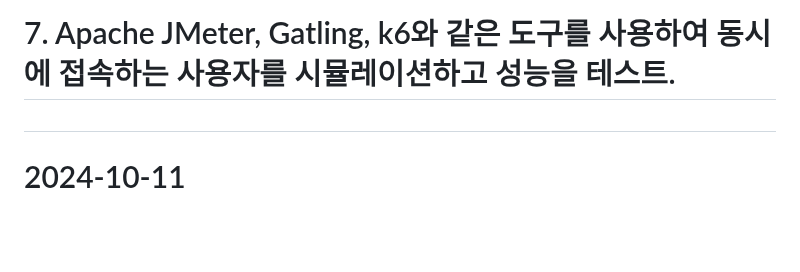
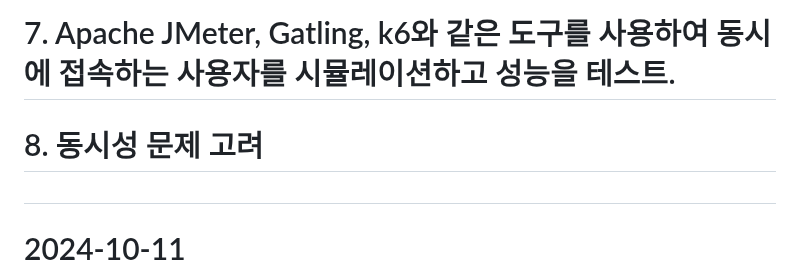
Before and after one commit to MYOUNGJOO-KIM/sapa_board, a Markdown page: README.md, the part around the change. Rendered like a GitHub page; blank space fills up the shorter version.

```diff
--- a/README.md
+++ b/README.md
@@ -8,6 +8,7 @@
 #      5. 증빙자료 관리 수정 추가
 #      6. 증빙자료 관리 삭제 추가
 #      7. Apache JMeter, Gatling, k6와 같은 도구를 사용하여 동시에 접속하는 사용자를 시뮬레이션하고 성능을 테스트.
+#      8. 동시성 문제 고려
 #
 # 2024-10-11
 #      1. 누락된 첨부파일 찾아 놓기 -> print_yn flag
```
